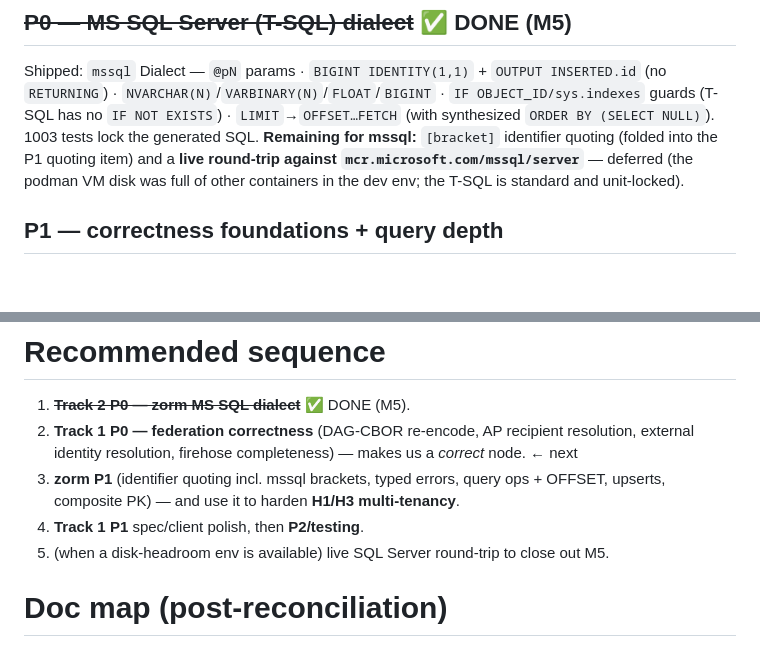
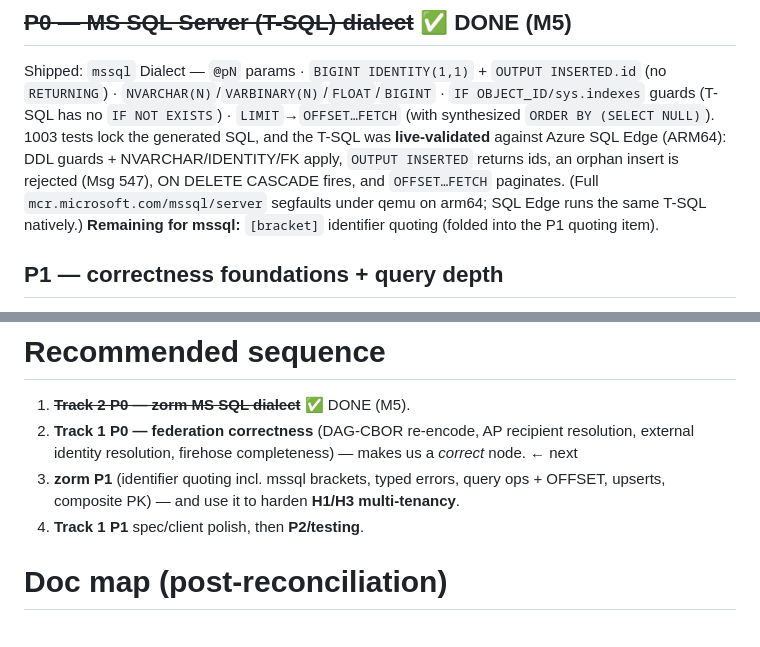
Before and after one commit to Ugbot/speedy-socials, a Markdown page: ROADMAP.md, 2 parts joined by grey strips. Rendered like a GitHub page; blank space fills up the shorter version.

Commit message:
docs: mark zorm MS SQL dialect live-validated (Azure SQL Edge ARM64)

```diff
--- a/ROADMAP.md
+++ b/ROADMAP.md
@@ -97,10 +97,12 @@ integration, and net-new capability (zorm MS SQL + features)** — not core gaps
 Shipped: `mssql` Dialect — `@pN` params · `BIGINT IDENTITY(1,1)` + `OUTPUT INSERTED.id`
 (no `RETURNING`) · `NVARCHAR(N)`/`VARBINARY(N)`/`FLOAT`/`BIGINT` · `IF OBJECT_ID/sys.indexes`
 guards (T-SQL has no `IF NOT EXISTS`) · `LIMIT`→`OFFSET…FETCH` (with synthesized
-`ORDER BY (SELECT NULL)`). 1003 tests lock the generated SQL. **Remaining for mssql:**
-`[bracket]` identifier quoting (folded into the P1 quoting item) and a **live round-trip
-against `mcr.microsoft.com/mssql/server`** — deferred (the podman VM disk was full of
-other containers in the dev env; the T-SQL is standard and unit-locked).
+`ORDER BY (SELECT NULL)`). 1003 tests lock the generated SQL, and the T-SQL was
+**live-validated** against Azure SQL Edge (ARM64): DDL guards + NVARCHAR/IDENTITY/FK
+apply, `OUTPUT INSERTED` returns ids, an orphan insert is rejected (Msg 547), ON DELETE
+CASCADE fires, and `OFFSET…FETCH` paginates. (Full `mcr.microsoft.com/mssql/server`
+segfaults under qemu on arm64; SQL Edge runs the same T-SQL natively.) **Remaining for
+mssql:** `[bracket]` identifier quoting (folded into the P1 quoting item).
 
 ## P1 — correctness foundations + query depth
 - **Identifier quoting** per dialect (`"x"`/`` `x` ``/`[x]`) — today names are unquoted
@@ -142,7 +144,6 @@ other containers in the dev env; the T-SQL is standard and unit-locked).
 3. **zorm P1** (identifier quoting incl. mssql brackets, typed errors, query ops + OFFSET,
    upserts, composite PK) — and use it to harden **H1/H3 multi-tenancy**.
 4. **Track 1 P1** spec/client polish, then **P2/testing**.
-5. (when a disk-headroom env is available) live SQL Server round-trip to close out M5.
 
 # Doc map (post-reconciliation)
 - **ROADMAP.md** (this file) — the single forward plan. Update here first.
```
